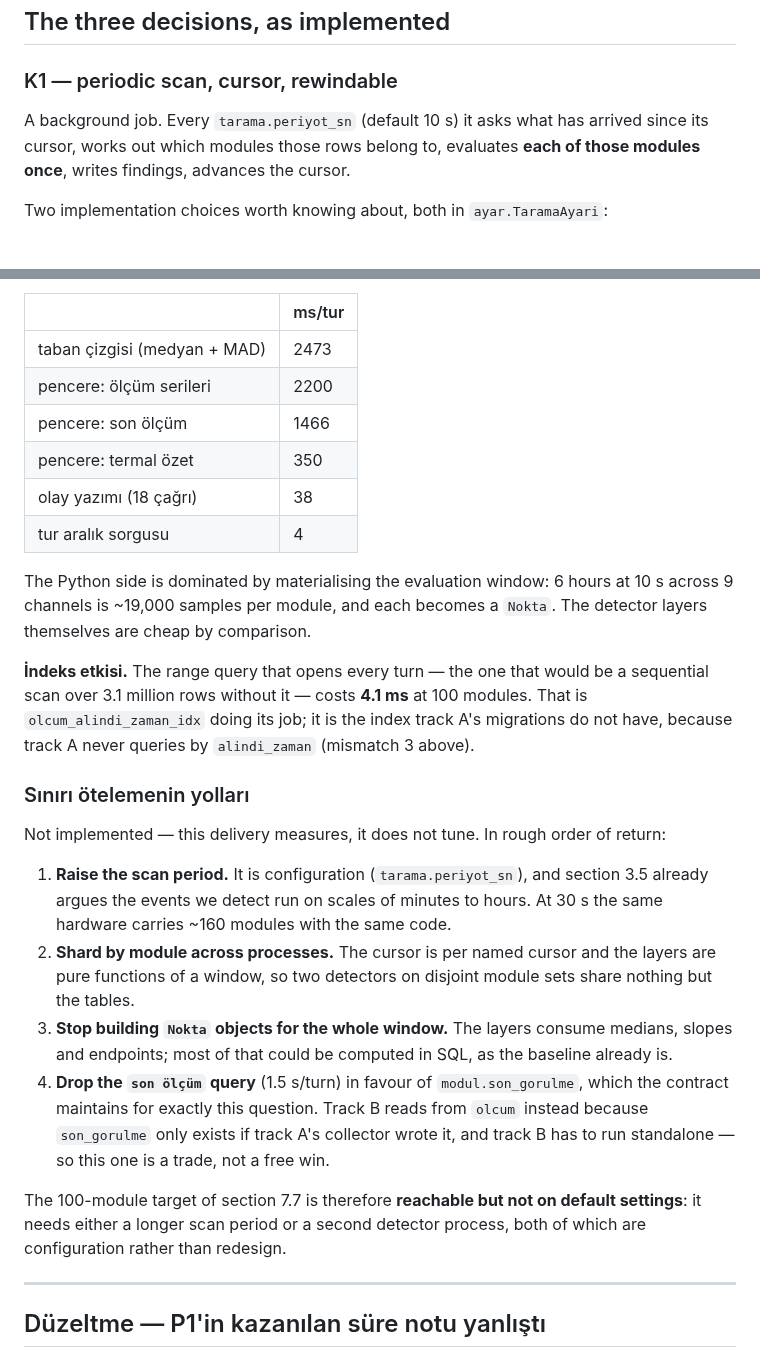
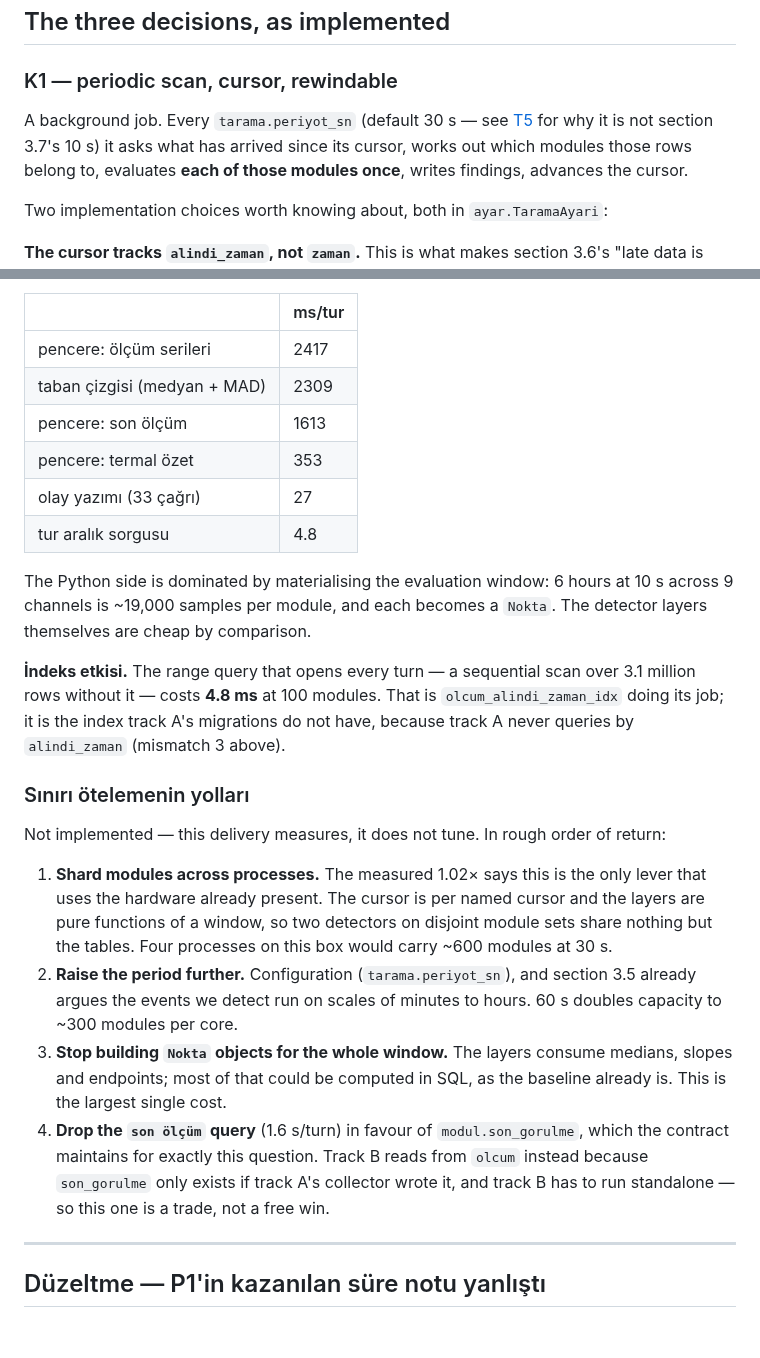
Before and after one commit to LogiAI-Marmara/Grid-Up-Hackathon, a Markdown page: analiz/README.md, 2 parts joined by grey strips. GitHub-like rendering; blank space fills up the shorter version.

```diff
--- a/analiz/README.md
+++ b/analiz/README.md
@@ -122,7 +122,8 @@ analiz/
 
 ### K1 — periodic scan, cursor, rewindable
 
-A background job. Every `tarama.periyot_sn` (default 10 s) it asks what has
+A background job. Every `tarama.periyot_sn` (default 30 s — see [T5](#t5--ölçeklenebilirlik-raporu)
+for why it is not section 3.7's 10 s) it asks what has
 arrived since its cursor, works out which modules those rows belong to,
 evaluates **each of those modules once**, writes findings, advances the cursor.
 
@@ -542,45 +593,42 @@ At 100 modules, ~6.5 s of the 18.9 s is SQL and the remaining ~12 s is Python:
 
 | | ms/tur |
 |---|---|
-| taban çizgisi (medyan + MAD) | 2473 |
-| pencere: ölçüm serileri | 2200 |
-| pencere: son ölçüm | 1466 |
-| pencere: termal özet | 350 |
-| olay yazımı (18 çağrı) | 38 |
-| tur aralık sorgusu | 4 |
+| pencere: ölçüm serileri | 2417 |
+| taban çizgisi (medyan + MAD) | 2309 |
+| pencere: son ölçüm | 1613 |
+| pencere: termal özet | 353 |
+| olay yazımı (33 çağrı) | 27 |
+| tur aralık sorgusu | 4.8 |
 
 The Python side is dominated by materialising the evaluation window: 6 hours at
 10 s across 9 channels is ~19,000 samples per module, and each becomes a `Nokta`.
 The detector layers themselves are cheap by comparison.
 
-**İndeks etkisi.** The range query that opens every turn — the one that would be
-a sequential scan over 3.1 million rows without it — costs **4.1 ms** at 100
-modules. That is `olcum_alindi_zaman_idx` doing its job; it is the index track A's
-migrations do not have, because track A never queries by `alindi_zaman`
-(mismatch 3 above).
+**İndeks etkisi.** The range query that opens every turn — a sequential scan over
+3.1 million rows without it — costs **4.8 ms** at 100 modules. That is
+`olcum_alindi_zaman_idx` doing its job; it is the index track A's migrations do
+not have, because track A never queries by `alindi_zaman` (mismatch 3 above).
 
 ### Sınırı ötelemenin yolları
 
 Not implemented — this delivery measures, it does not tune. In rough order of
 return:
 
-1. **Raise the scan period.** It is configuration (`tarama.periyot_sn`), and
+1. **Shard modules across processes.** The measured 1.02× says this is the only
+   lever that uses the hardware already present. The cursor is per named cursor
+   and the layers are pure functions of a window, so two detectors on disjoint
+   module sets share nothing but the tables. Four processes on this box would
+   carry ~600 modules at 30 s.
+2. **Raise the period further.** Configuration (`tarama.periyot_sn`), and
    section 3.5 already argues the events we detect run on scales of minutes to
-   hours. At 30 s the same hardware carries ~160 modules with the same code.
-2. **Shard by module across processes.** The cursor is per named cursor and the
-   layers are pure functions of a window, so two detectors on disjoint module
-   sets share nothing but the tables.
+   hours. 60 s doubles capacity to ~300 modules per core.
 3. **Stop building `Nokta` objects for the whole window.** The layers consume
    medians, slopes and endpoints; most of that could be computed in SQL, as the
-   baseline already is.
-4. **Drop the `son ölçüm` query** (1.5 s/turn) in favour of `modul.son_gorulme`,
+   baseline already is. This is the largest single cost.
+4. **Drop the `son ölçüm` query** (1.6 s/turn) in favour of `modul.son_gorulme`,
    which the contract maintains for exactly this question. Track B reads from
    `olcum` instead because `son_gorulme` only exists if track A's collector wrote
    it, and track B has to run standalone — so this one is a trade, not a free win.
-
-The 100-module target of section 7.7 is therefore **reachable but not on default
-settings**: it needs either a longer scan period or a second detector process,
-both of which are configuration rather than redesign.
 
 ---
 
```
Also changed, not shown: other parts of analiz/README.md (+67 -17 lines).
